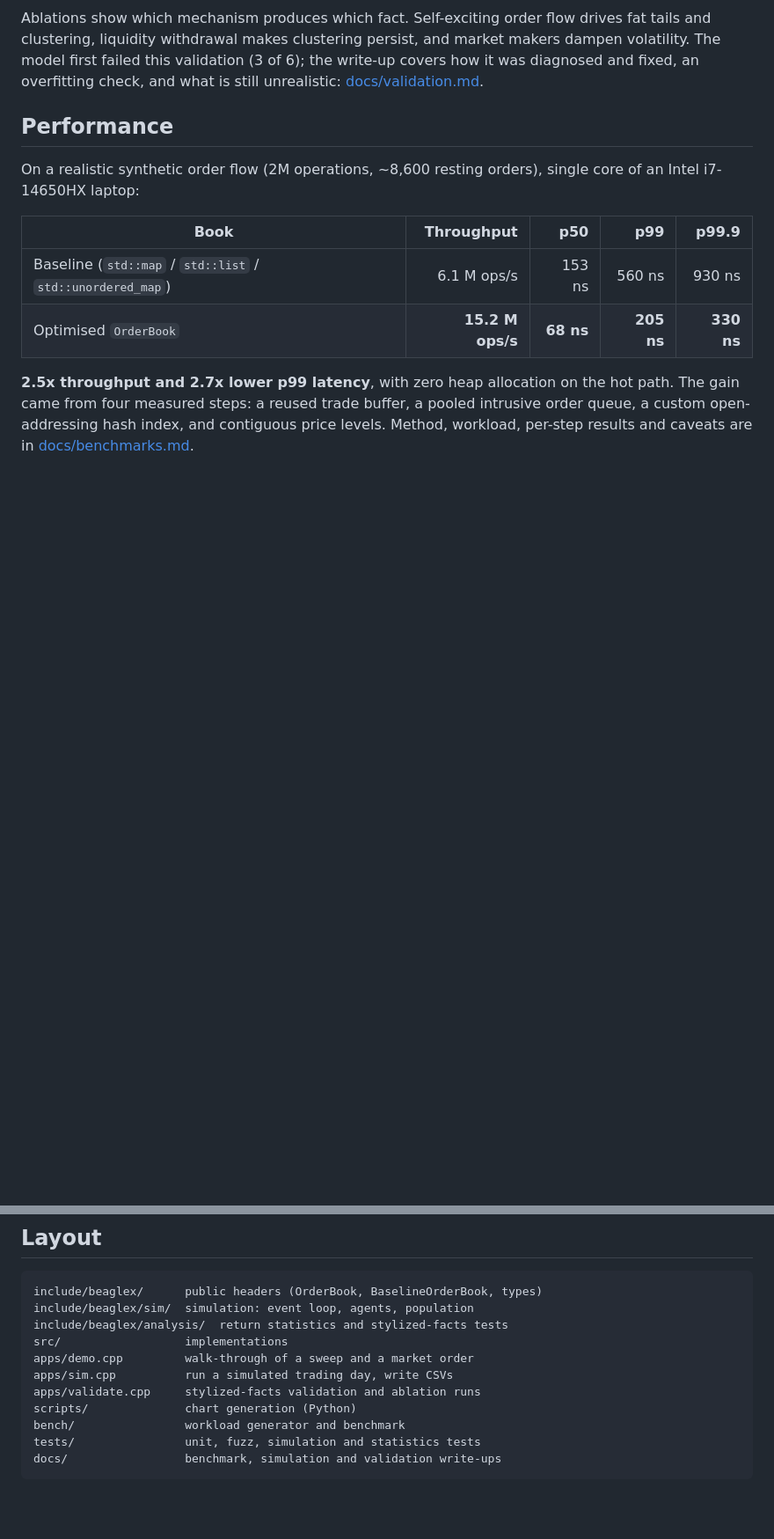
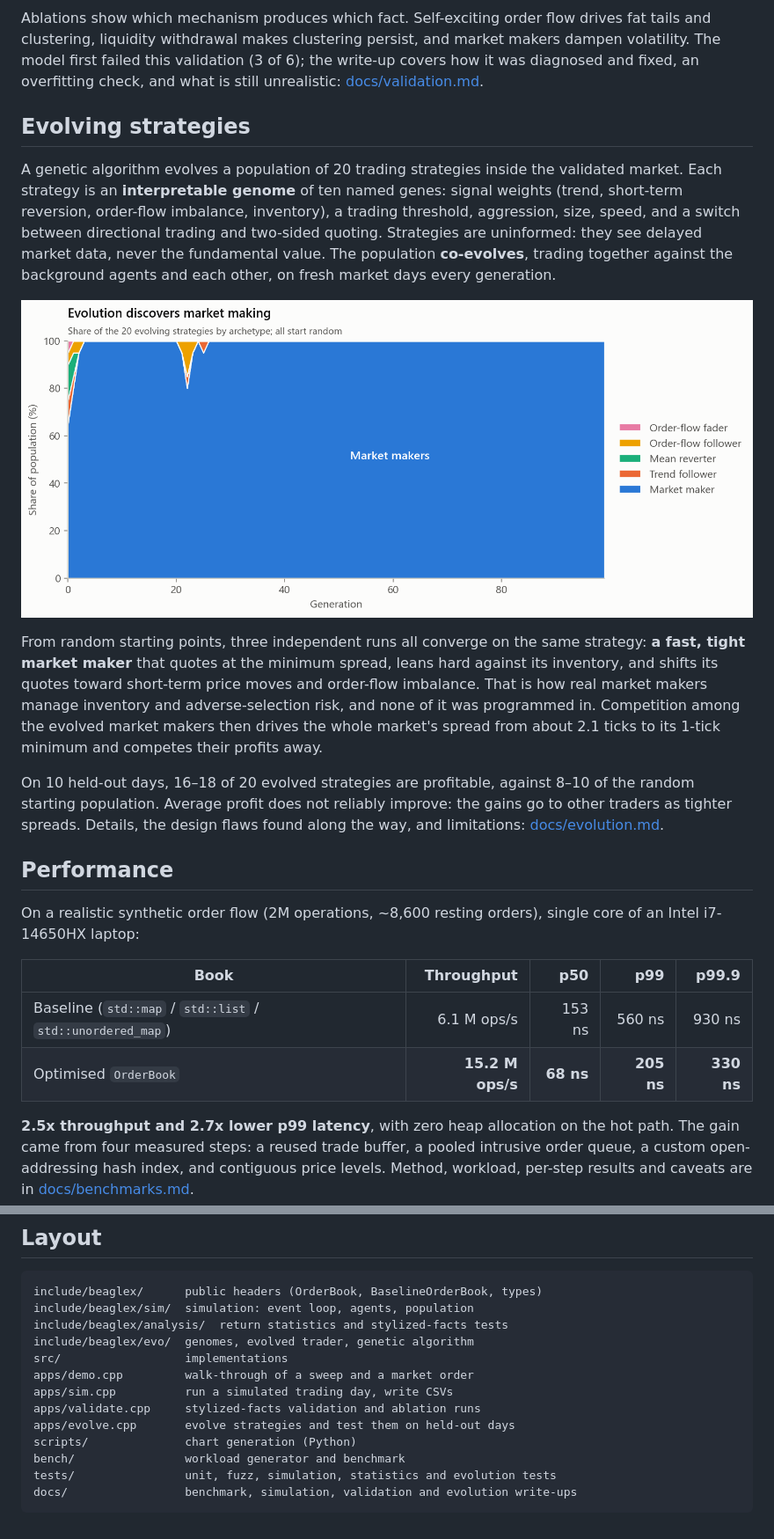
Before and after one commit to amalrtms/beaglex, a Markdown page: README.md, 2 parts joined by grey strips. Shown: that part at 88% size. GitHub-like rendering; pictures changed too: docs/img/evolution_mix.png (added); blank space fills up the shorter version.

````diff
--- a/README.md
+++ b/README.md
@@ -65,6 +65,32 @@ drives fat tails and clustering, liquidity withdrawal makes clustering persist,
 and market makers dampen volatility. The model first failed this validation
 (3 of 6); the write-up covers how it was diagnosed and fixed, an overfitting
 check, and what is still unrealistic: [docs/validation.md](docs/validation.md).
+
+## Evolving strategies
+
+A genetic algorithm evolves a population of 20 trading strategies inside the
+validated market. Each strategy is an **interpretable genome** of ten named
+genes: signal weights (trend, short-term reversion, order-flow imbalance,
+inventory), a trading threshold, aggression, size, speed, and a switch between
+directional trading and two-sided quoting. Strategies are uninformed: they see
+delayed market data, never the fundamental value. The population **co-evolves**,
+trading together against the background agents and each other, on fresh market
+days every generation.
+
+![Strategy mix by generation](docs/img/evolution_mix.png)
+
+From random starting points, three independent runs all converge on the same
+strategy: **a fast, tight market maker** that quotes at the minimum spread,
+leans hard against its inventory, and shifts its quotes toward short-term price
+moves and order-flow imbalance. That is how real market makers manage inventory
+and adverse-selection risk, and none of it was programmed in. Competition among
+the evolved market makers then drives the whole market's spread from about 2.1
+ticks to its 1-tick minimum and competes their profits away.
+
+On 10 held-out days, 16–18 of 20 evolved strategies are profitable, against 8–10
+of the random starting population. Average profit does not reliably improve:
+the gains go to other traders as tighter spreads. Details, the design flaws
+found along the way, and limitations: [docs/evolution.md](docs/evolution.md).
 
 ## Performance
 
@@ -146,12 +174,14 @@ Stated up front so results are read in the right light:
 include/beaglex/      public headers (OrderBook, BaselineOrderBook, types)
 include/beaglex/sim/  simulation: event loop, agents, population
 include/beaglex/analysis/  return statistics and stylized-facts tests
+include/beaglex/evo/  genomes, evolved trader, genetic algorithm
 src/                  implementations
 apps/demo.cpp         walk-through of a sweep and a market order
 apps/sim.cpp          run a simulated trading day, write CSVs
 apps/validate.cpp     stylized-facts validation and ablation runs
+apps/evolve.cpp       evolve strategies and test them on held-out days
 scripts/              chart generation (Python)
 bench/                workload generator and benchmark
-tests/                unit, fuzz, simulation and statistics tests
-docs/                 benchmark, simulation and validation write-ups
+tests/                unit, fuzz, simulation, statistics and evolution tests
+docs/                 benchmark, simulation, validation and evolution write-ups
 ```
````
Also changed, not shown: other parts of README.md (+3 -1 lines), docs/evolution.md (added, +168 -0 lines), docs/img/evolution_fitness.png (added), docs/img/evolution_spread.png (added), 10 other files.
